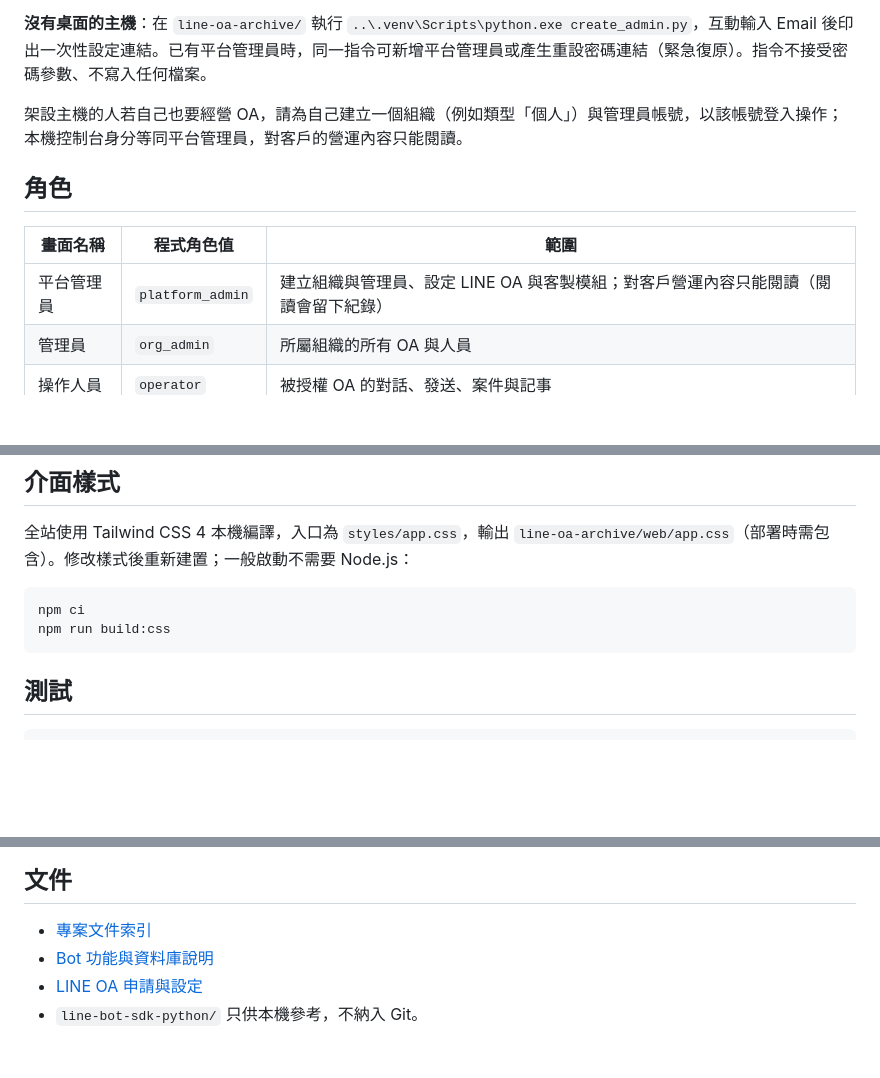
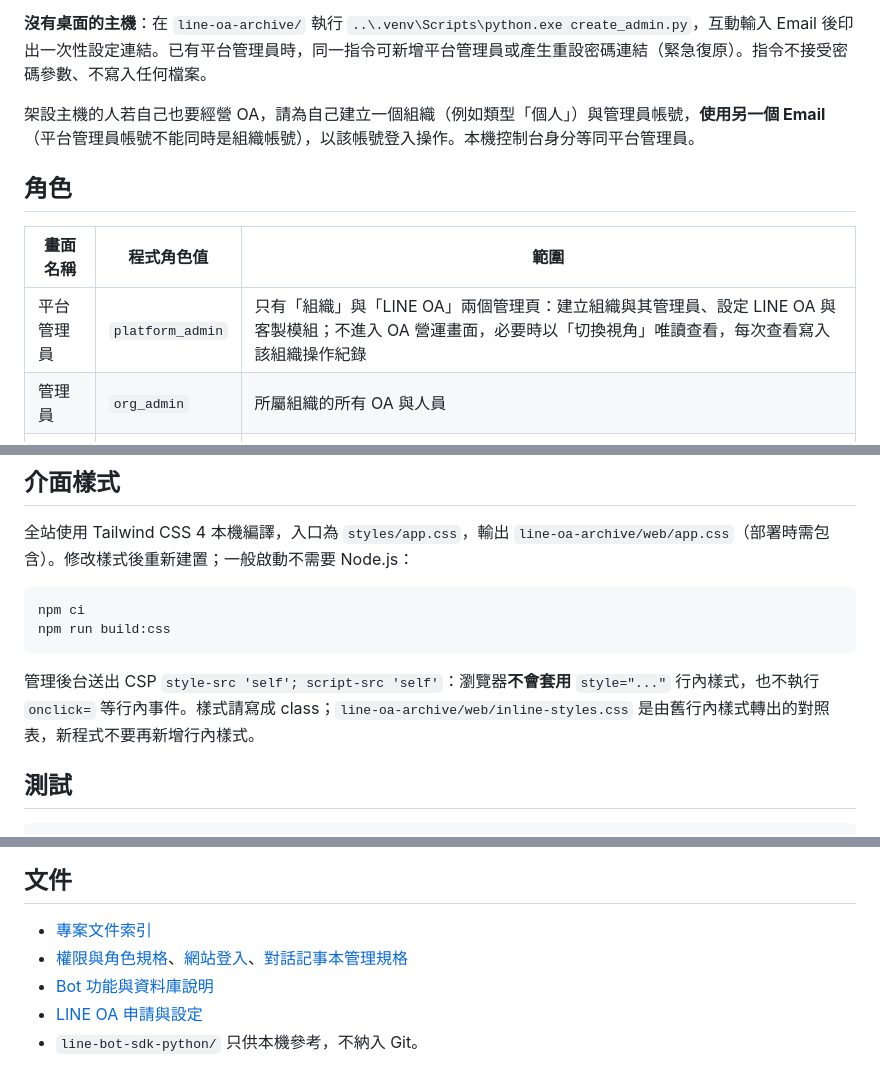
Before and after one commit to bruce-yang-422/LINE_Automa, a Markdown page: README.md, 3 parts joined by grey strips. GitHub-like rendering; blank space fills up the shorter version.

````diff
--- a/README.md
+++ b/README.md
@@ -36,13 +36,13 @@ LINE OA 憑證、客製模組（天氣訂閱）與後台帳號一律在管理後
 
 **沒有桌面的主機**：在 `line-oa-archive/` 執行 `..\.venv\Scripts\python.exe create_admin.py`，互動輸入 Email 後印出一次性設定連結。已有平台管理員時，同一指令可新增平台管理員或產生重設密碼連結（緊急復原）。指令不接受密碼參數、不寫入任何檔案。
 
-架設主機的人若自己也要經營 OA，請為自己建立一個組織（例如類型「個人」）與管理員帳號，以該帳號登入操作；本機控制台身分等同平台管理員，對客戶的營運內容只能閱讀。
+架設主機的人若自己也要經營 OA，請為自己建立一個組織（例如類型「個人」）與管理員帳號，**使用另一個 Email**（平台管理員帳號不能同時是組織帳號），以該帳號登入操作。本機控制台身分等同平台管理員。
 
 ## 角色
 
 | 畫面名稱 | 程式角色值 | 範圍 |
 | --- | --- | --- |
-| 平台管理員 | `platform_admin` | 建立組織與管理員、設定 LINE OA 與客製模組；對客戶營運內容只能閱讀（閱讀會留下紀錄） |
+| 平台管理員 | `platform_admin` | 只有「組織」與「LINE OA」兩個管理頁：建立組織與其管理員、設定 LINE OA 與客製模組；不進入 OA 營運畫面，必要時以「切換視角」唯讀查看，每次查看寫入該組織操作紀錄 |
 | 管理員 | `org_admin` | 所屬組織的所有 OA 與人員 |
 | 操作人員 | `operator` | 被授權 OA 的對話、發送、案件與記事 |
 | 協作人員 | `collaborator` | 被授權 OA 的案件、記事與聯絡對象；不能傳送訊息 |
@@ -76,6 +76,8 @@ npm ci
 npm run build:css
 ```
 
+管理後台送出 CSP `style-src 'self'; script-src 'self'`：瀏覽器**不會套用** `style="..."` 行內樣式，也不執行 `onclick=` 等行內事件。樣式請寫成 class；`line-oa-archive/web/inline-styles.css` 是由舊行內樣式轉出的對照表，新程式不要再新增行內樣式。
+
 ## 測試
 
 ```powershell
@@ -92,6 +94,7 @@ node tests/workspace_browser.cjs
 ## 文件
 
 - [專案文件索引](docs/README.md)
+- [權限與角色規格](docs/功能規格/權限與角色規格.md)、[網站登入](docs/功能規格/網站登入.md)、[對話記事本管理規格](docs/功能規格/對話記事本管理規格.md)
 - [Bot 功能與資料庫說明](line-oa-archive/README.md)
 - [LINE OA 申請與設定](line-oa-archive/LINE_OA申請與設定.md)
 - `line-bot-sdk-python/` 只供本機參考，不納入 Git。
````
Also changed, not shown: AI_AGENT_TASKS.md (+23 -8 lines).
